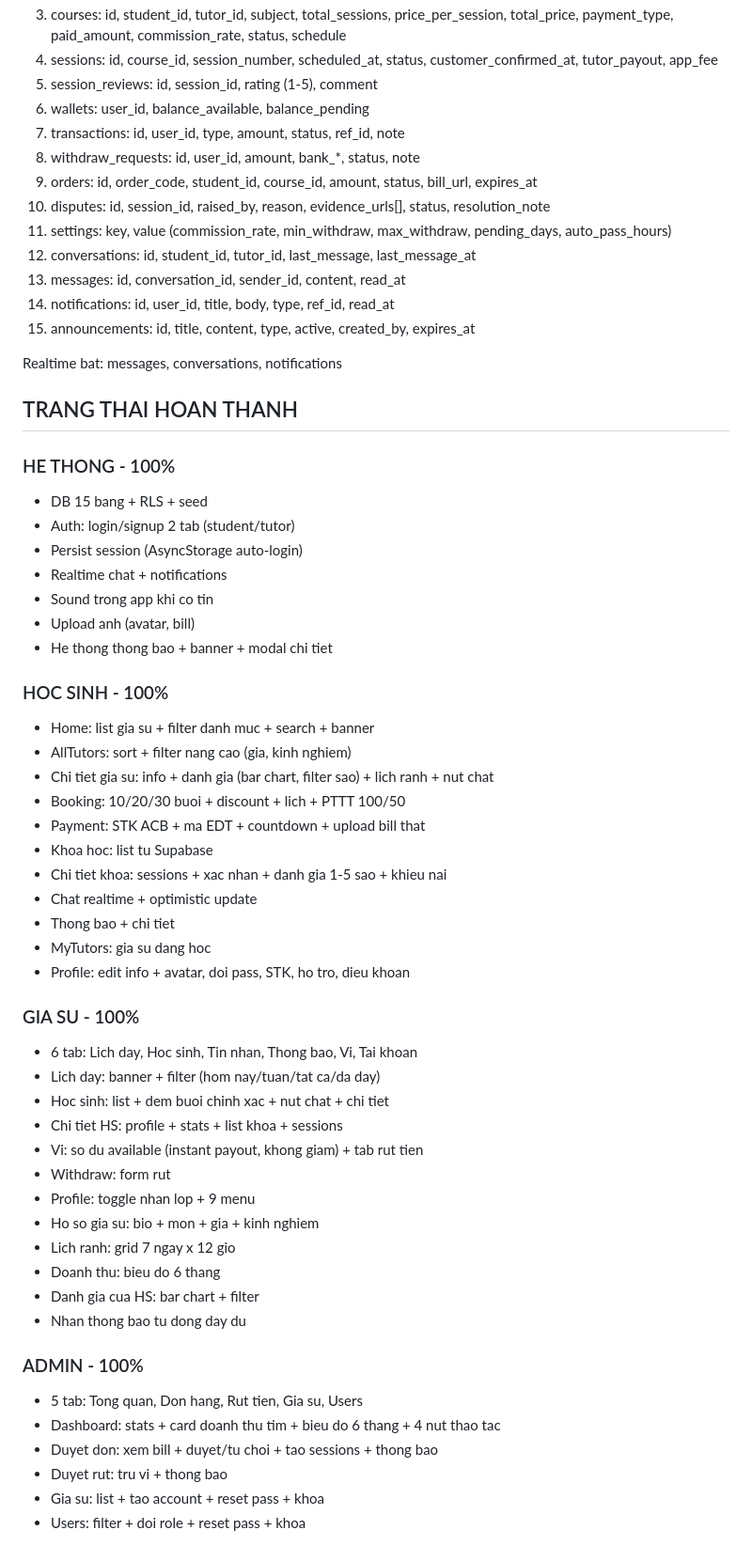
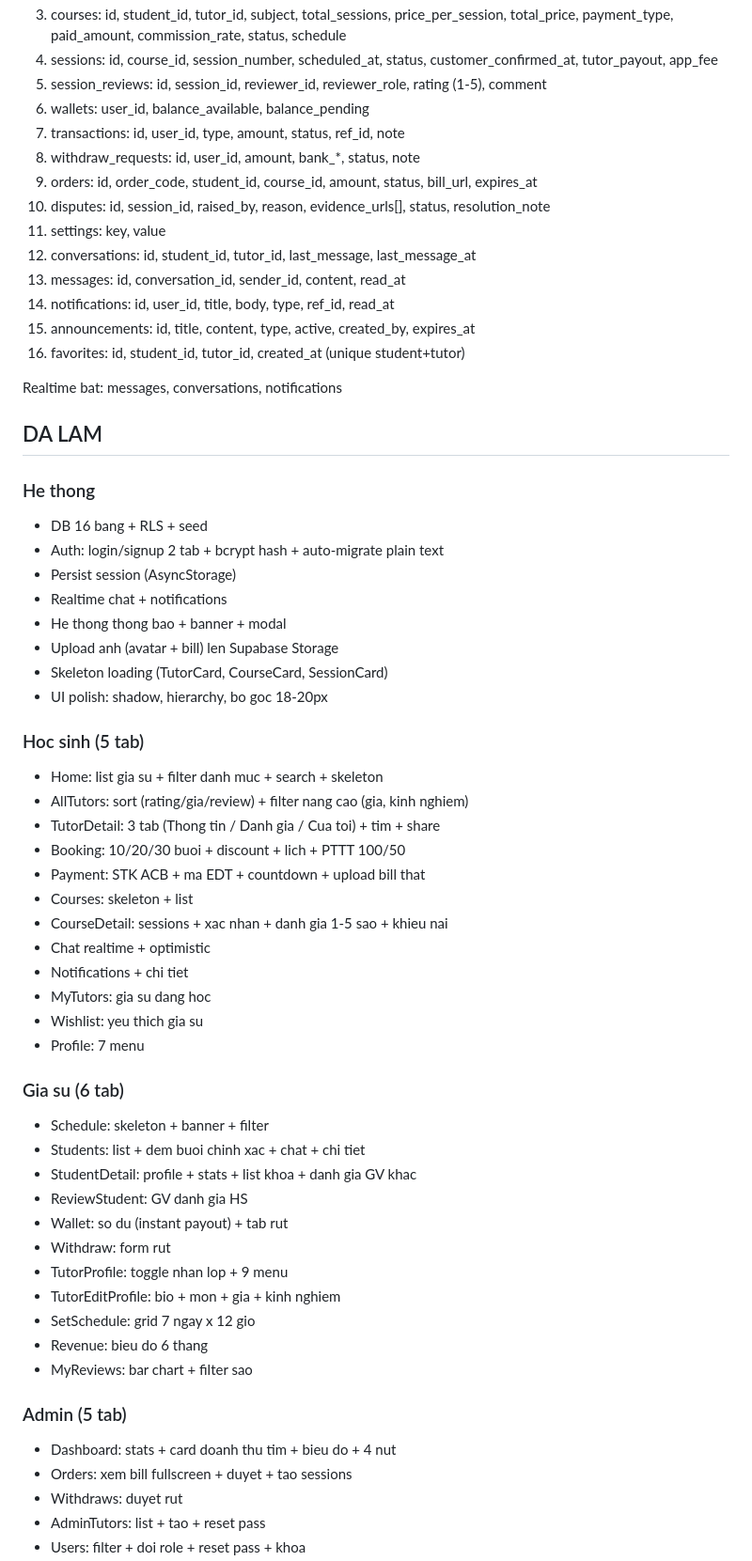
Before and after one commit to vanhoa282/EduTeach, a Markdown page: README.md, the part around one of its changes. Shown at 94% size. GitHub-like rendering.

Commit message:
Update README v1.1 + polish UI complete

```diff
--- a/README.md
+++ b/README.md
@@ -100,61 +91,62 @@ Phuc vu chu yeu cho sinh vien su pham nam 1-4 va cac thay co co lich ranh.
 3. courses: id, student_id, tutor_id, subject, total_sessions, price_per_session, total_price, payment_type, paid_amount, commission_rate, status, schedule
 4. sessions: id, course_id, session_number, scheduled_at, status, customer_confirmed_at, tutor_payout, app_fee
-5. session_reviews: id, session_id, rating (1-5), comment
+5. session_reviews: id, session_id, reviewer_id, reviewer_role, rating (1-5), comment
 6. wallets: user_id, balance_available, balance_pending
 7. transactions: id, user_id, type, amount, status, ref_id, note
 8. withdraw_requests: id, user_id, amount, bank_*, status, note
 9. orders: id, order_code, student_id, course_id, amount, status, bill_url, expires_at
 10. disputes: id, session_id, raised_by, reason, evidence_urls[], status, resolution_note
-11. settings: key, value (commission_rate, min_withdraw, max_withdraw, pending_days, auto_pass_hours)
+11. settings: key, value
 12. conversations: id, student_id, tutor_id, last_message, last_message_at
 13. messages: id, conversation_id, sender_id, content, read_at
 14. notifications: id, user_id, title, body, type, ref_id, read_at
 15. announcements: id, title, content, type, active, created_by, expires_at
+16. favorites: id, student_id, tutor_id, created_at (unique student+tutor)
 
 Realtime bat: messages, conversations, notifications
 
-## TRANG THAI HOAN THANH
+## DA LAM
 
-### HE THONG - 100%
-- DB 15 bang + RLS + seed
-- Auth: login/signup 2 tab (student/tutor)
-- Persist session (AsyncStorage auto-login)
+### He thong
+- DB 16 bang + RLS + seed
+- Auth: login/signup 2 tab + bcrypt hash + auto-migrate plain text
+- Persist session (AsyncStorage)
 - Realtime chat + notifications
-- Sound trong app khi co tin
-- Upload anh (avatar, bill)
-- He thong thong bao + banner + modal chi tiet
+- He thong thong bao + banner + modal
+- Upload anh (avatar + bill) len Supabase Storage
+- Skeleton loading (TutorCard, CourseCard, SessionCard)
+- UI polish: shadow, hierarchy, bo goc 18-20px
 
-### HOC SINH - 100%
-- Home: list gia su + filter danh muc + search + banner
-- AllTutors: sort + filter nang cao (gia, kinh nghiem)
-- Chi tiet gia su: info + danh gia (bar chart, filter sao) + lich ranh + nut chat
+### Hoc sinh (5 tab)
+- Home: list gia su + filter danh muc + search + skeleton
+- AllTutors: sort (rating/gia/review) + filter nang cao (gia, kinh nghiem)
+- TutorDetail: 3 tab (Thong tin / Danh gia / Cua toi) + tim + share
 - Booking: 10/20/30 buoi + discount + lich + PTTT 100/50
 - Payment: STK ACB + ma EDT + countdown + upload bill that
-- Khoa hoc: list tu Supabase
-- Chi tiet khoa: sessions + xac nhan + danh gia 1-5 sao + khieu nai
-- Chat realtime + optimistic update
-- Thong bao + chi tiet
+- Courses: skeleton + list
+- CourseDetail: sessions + xac nhan + danh gia 1-5 sao + khieu nai
+- Chat realtime + optimistic
+- Notifications + chi tiet
 - MyTutors: gia su dang hoc
-- Profile: edit info + avatar, doi pass, STK, ho tro, dieu khoan
+- Wishlist: yeu thich gia su
+- Profile: 7 menu
 
-### GIA SU - 100%
-- 6 tab: Lich day, Hoc sinh, Tin nhan, Thong bao, Vi, Tai khoan
-- Lich day: banner + filter (hom nay/tuan/tat ca/da day)
-- Hoc sinh: list + dem buoi chinh xac + nut chat + chi tiet
-- Chi tiet HS: profile + stats + list khoa + sessions
-- Vi: so du available (instant payout, khong giam) + tab rut tien
+### Gia su (6 tab)
+- Schedule: skeleton + banner + filter
+- Students: list + dem buoi chinh xac + chat + chi tiet
+- StudentDetail: profile + stats + list khoa + danh gia GV khac
+- ReviewStudent: GV danh gia HS
+- Wallet: so du (instant payout) + tab rut
 - Withdraw: form rut
-- Profile: toggle nhan lop + 9 menu
-- Ho so gia su: bio + mon + gia + kinh nghiem
-- Lich ranh: grid 7 ngay x 12 gio
-- Doanh thu: bieu do 6 thang
-- Danh gia cua HS: bar chart + filter
-- Nhan thong bao tu dong day du
+- TutorProfile: toggle nhan lop + 9 menu
+- TutorEditProfile: bio + mon + gia + kinh nghiem
+- SetSchedule: grid 7 ngay x 12 gio
+- Revenue: bieu do 6 thang
+- MyReviews: bar chart + filter sao
 
-### ADMIN - 100%
-- 5 tab: Tong quan, Don hang, Rut tien, Gia su, Users
-- Dashboard: stats + card doanh thu tim + bieu do 6 thang + 4 nut thao tac
-- Duyet don: xem bill + duyet/tu choi + tao sessions + thong bao
-- Duyet rut: tru vi + thong bao
-- Gia su: list + tao account + reset pass + khoa
+### Admin (5 tab)
+- Dashboard: stats + card doanh thu tim + bieu do + 4 nut
+- Orders: xem bill fullscreen + duyet + tao sessions
+- Withdraws: duyet rut
+- AdminTutors: list + tao + reset pass
 - Users: filter + doi role + reset pass + khoa
```
Also changed, not shown: other parts of README.md (+87 -77 lines).
